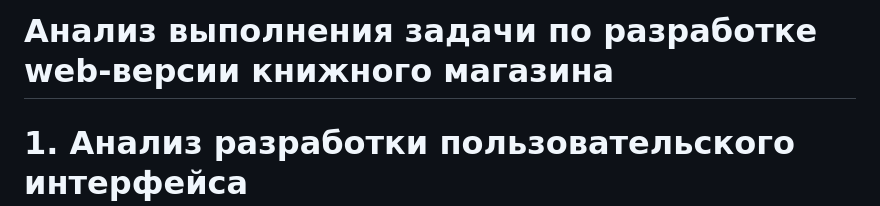
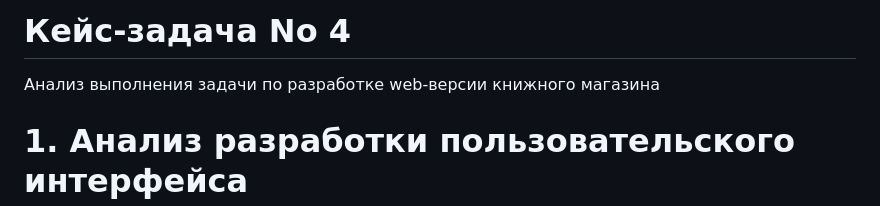
Before and after one commit to rustamovarena793/-INDIVIDUAL-ASSIGNMENT-FOR-EDUCATIONAL-PRACTICE, a Markdown page: HTML and CSS for Book shop web-page/README.md, the part around the change. Drawn GitHub-style.

```diff
--- a/HTML and CSS for Book shop web-page/README.md
+++ b/HTML and CSS for Book shop web-page/README.md
@@ -1,4 +1,5 @@
-# Анализ выполнения задачи по разработке web-версии книжного магазина
+# Кейс-задача No 4
+Анализ выполнения задачи по разработке web-версии книжного магазина
 
 # 1. Анализ разработки пользовательского интерфейса
 
```
